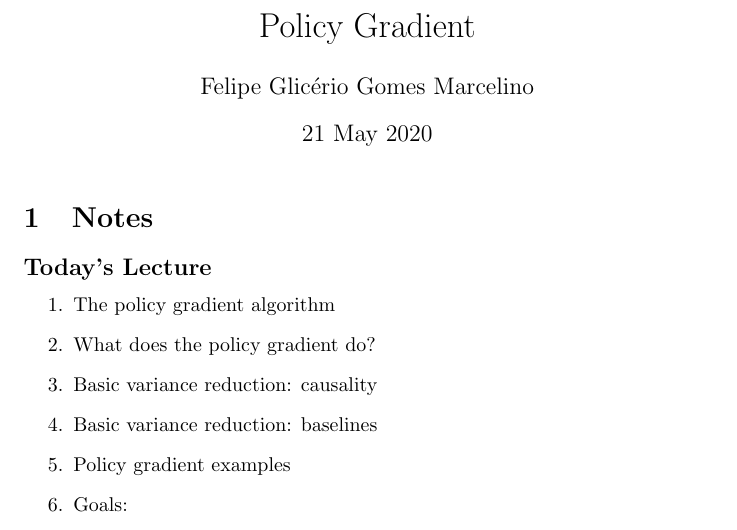
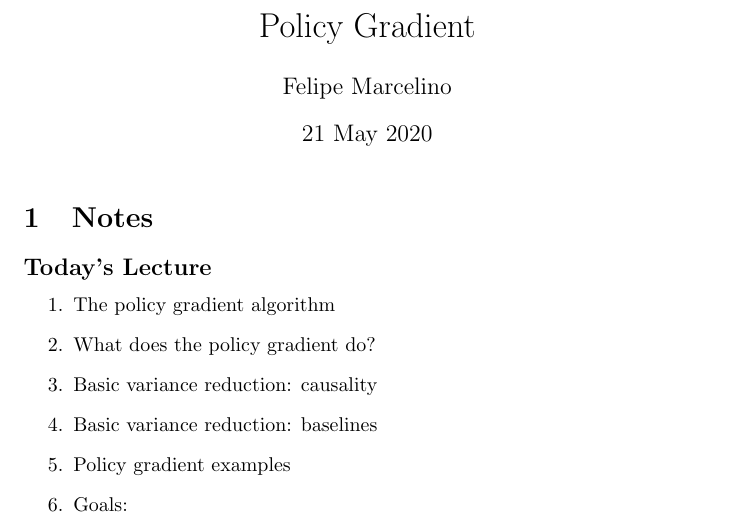
Before and after one commit to FelipeMarcelino/CS285-Berkeley-Reinforcement-Learning, a LaTeX document (class5.tex): part of page 1 of 8, cut so that both start at the same text. Compiled offline with pdfLaTeX.

Commit message:
Update class5.tex

```diff
--- a/class5.tex
+++ b/class5.tex
@@ -16,7 +16,7 @@
 \begin{document}
 
 \title{Policy Gradient}
-\author{Felipe Glicério Gomes Marcelino}
+\author{Felipe Marcelino}
 \date{21 May 2020}
 \maketitle
 
```
